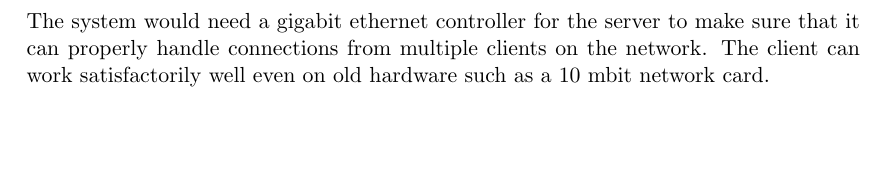
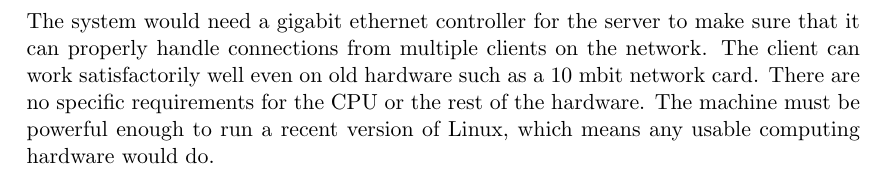
Before and after one commit to karuvally/project_green, a LaTeX document (doc/srs/netdog_srs.tex): part of page 10 of 10, cut so that both start at the same text, the shorter picture padded with empty space. Compiled offline with pdfLaTeX.

Commit message:
updated performance requirements

```diff
--- a/doc/srs/netdog_srs.tex
+++ b/doc/srs/netdog_srs.tex
@@ -237,6 +237,8 @@ system failure, the culprit can be easily found.
 The system would need a gigabit ethernet controller for the server to make sure
 that it can properly handle connections from multiple clients on the network.
 The client can work satisfactorily well even on old hardware such as a 10 mbit
-network card.
+network card. There are no specific requirements for the CPU or the rest of the
+hardware. The machine must be powerful enough to run a recent version of Linux,
+which means any usable computing hardware would do.
 
 \end{document}
```
